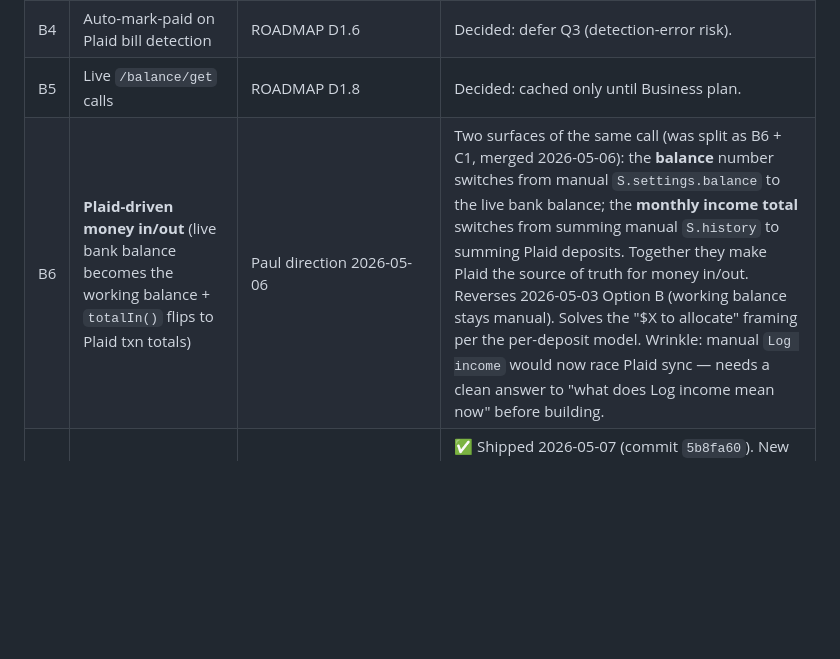
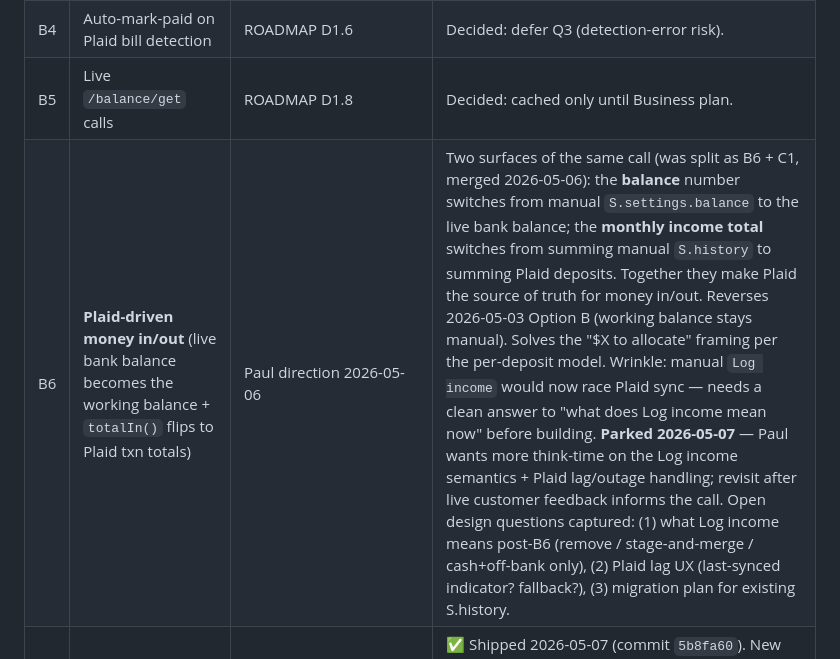
Before and after one commit to able-budget-app/able-App, a Markdown page: docs/triage.md, the part around the change. Drawn GitHub-style; blank space fills up the shorter version.

Commit message:
docs(triage): park B6 with open design questions captured
Three questions surfaced in the design conversation that need think-time
before B6 can be scoped: Log-income semantics, Plaid lag/outage UX, and
migration plan for existing S.history. Paul wants live customer feedback
to inform the call rather than guess up front.

Co-Authored-By: Claude Opus 4.7 (1M context) <noreply@anthropic.com>

```diff
--- a/docs/triage.md
+++ b/docs/triage.md
@@ -66,7 +66,7 @@ Strategic, structural, or genuinely far-out. Move to Now/Next/Later only after a
 | B3 | Household / partner shared workspace | ROADMAP D4.1 | Decided: defer to Q3. |
 | B4 | Auto-mark-paid on Plaid bill detection | ROADMAP D1.6 | Decided: defer Q3 (detection-error risk). |
 | B5 | Live `/balance/get` calls | ROADMAP D1.8 | Decided: cached only until Business plan. |
-| B6 | **Plaid-driven money in/out** (live bank balance becomes the working balance + `totalIn()` flips to Plaid txn totals) | Paul direction 2026-05-06 | Two surfaces of the same call (was split as B6 + C1, merged 2026-05-06): the **balance** number switches from manual `S.settings.balance` to the live bank balance; the **monthly income total** switches from summing manual `S.history` to summing Plaid deposits. Together they make Plaid the source of truth for money in/out. Reverses 2026-05-03 Option B (working balance stays manual). Solves the "$X to allocate" framing per the per-deposit model. Wrinkle: manual `Log income` would now race Plaid sync — needs a clean answer to "what does Log income mean now" before building. |
+| B6 | **Plaid-driven money in/out** (live bank balance becomes the working balance + `totalIn()` flips to Plaid txn totals) | Paul direction 2026-05-06 | Two surfaces of the same call (was split as B6 + C1, merged 2026-05-06): the **balance** number switches from manual `S.settings.balance` to the live bank balance; the **monthly income total** switches from summing manual `S.history` to summing Plaid deposits. Together they make Plaid the source of truth for money in/out. Reverses 2026-05-03 Option B (working balance stays manual). Solves the "$X to allocate" framing per the per-deposit model. Wrinkle: manual `Log income` would now race Plaid sync — needs a clean answer to "what does Log income mean now" before building. **Parked 2026-05-07** — Paul wants more think-time on the Log income semantics + Plaid lag/outage handling; revisit after live customer feedback informs the call. Open design questions captured: (1) what Log income means post-B6 (remove / stage-and-merge / cash+off-bank only), (2) Plaid lag UX (last-synced indicator? fallback?), (3) migration plan for existing S.history. |
 | ~~B7~~ | ~~Refine credit-card min_payment fallback when Plaid returns 0/null~~ | ~~PR #20 follow-up 2026-05-06~~ | ✅ Shipped 2026-05-07 (commit `5b8fa60`). New `estimateMinPayment` helper uses `last_statement_balance` (falls back to current_balance) × 1% + interest at `purchase_apr` (defaults 22% when missing), $25 floor. Replaces the 2.5%-of-current_balance rule at both fall-through sites. |
 | B8 | **Mass email design redesign** | Paul direction 2026-05-06 | Current `email-cron-daily/index.ts` `layout()` is functional but flat — single template, label/value rows, no imagery beyond an underline asset, doesn't match marketing-site/app polish. When tackled: redesign as one pass across all email types (dormancy, weekly, bill-due, low-buffer, monthly wrap, cart-abandon, plus new ones from the deep-dive flow + post-onboarding plan summary). Decisions to make at design time: visual richness (minimalist vs. editorial), data viz (rows vs. sparklines/bars), voice (transactional vs. Coach), and component decomposition (`header` / `hero` / `stats` / `callout` / `cta` / `footer` partials). Park until other in-flight work is complete. |
 | ~~B9~~ | ~~**Plan output variance between identical-data signups**~~ | ~~Paul observation 2026-05-06 evening~~ | ✅ Shipped 2026-05-07 (commit `d24dad8`). (a) `temperature: 0` on the analyzer messages.create call. (b) Always-bill list named in Rule 5 — ~40 well-known consumer subs (Netflix, Spotify, Apple Music, iCloud, ChatGPT, Adobe, Amazon Prime, Peloton, etc.). (c) Always-debt list named in Rule 6 — ~30 auto + student loan issuers (Toyota Financial, Honda Financial, Ford Credit, Chase Auto, Nelnet, Navient, MOHELA, Sallie Mae, etc.). Substring matches force classification regardless of LLM judgment. SoFi / Marcus deliberately excluded (dual-purpose deposit accounts). Real deterministic preprocessor as follow-up only if temp=0 + named lists isn't enough. |
```
